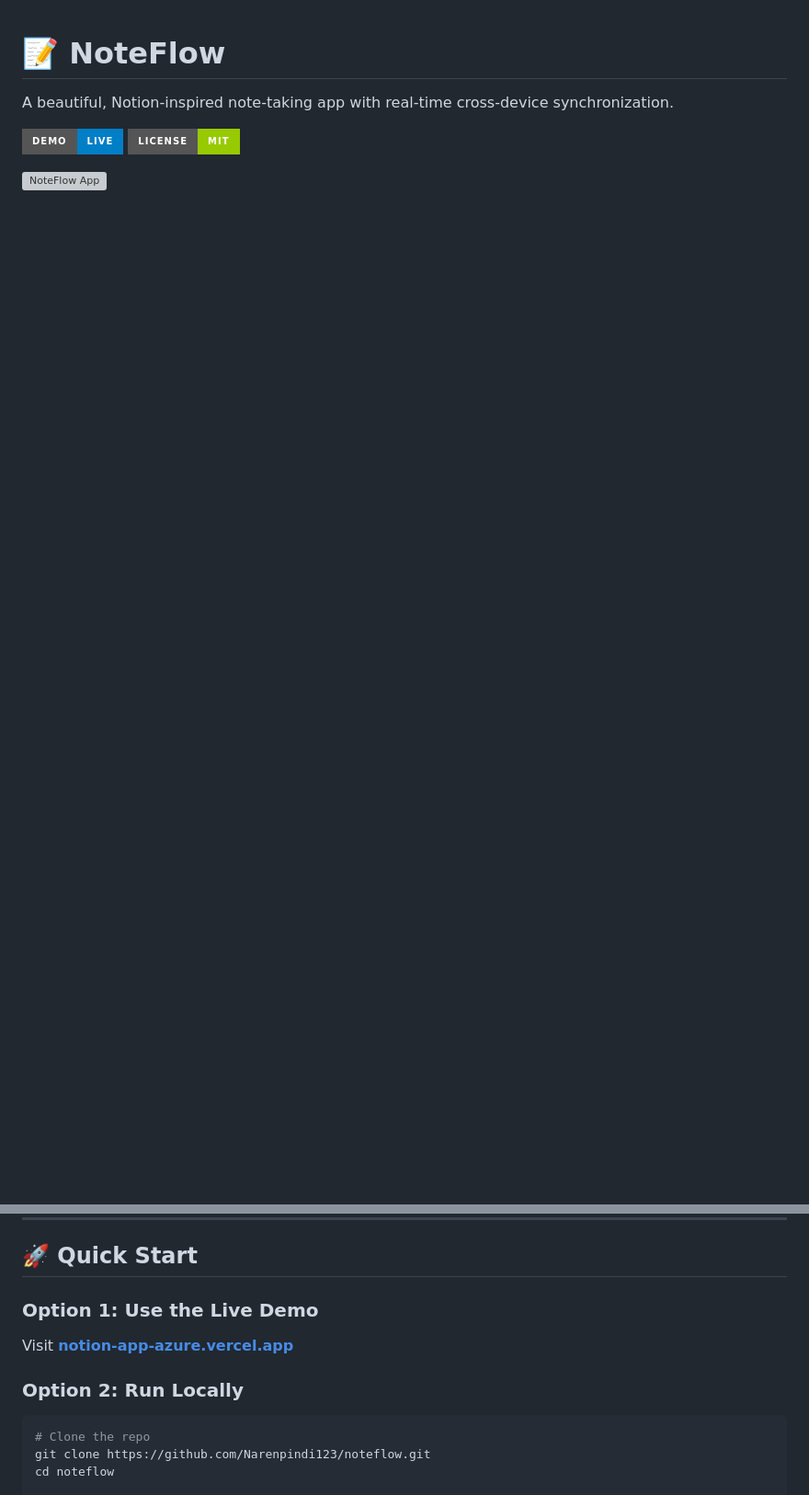
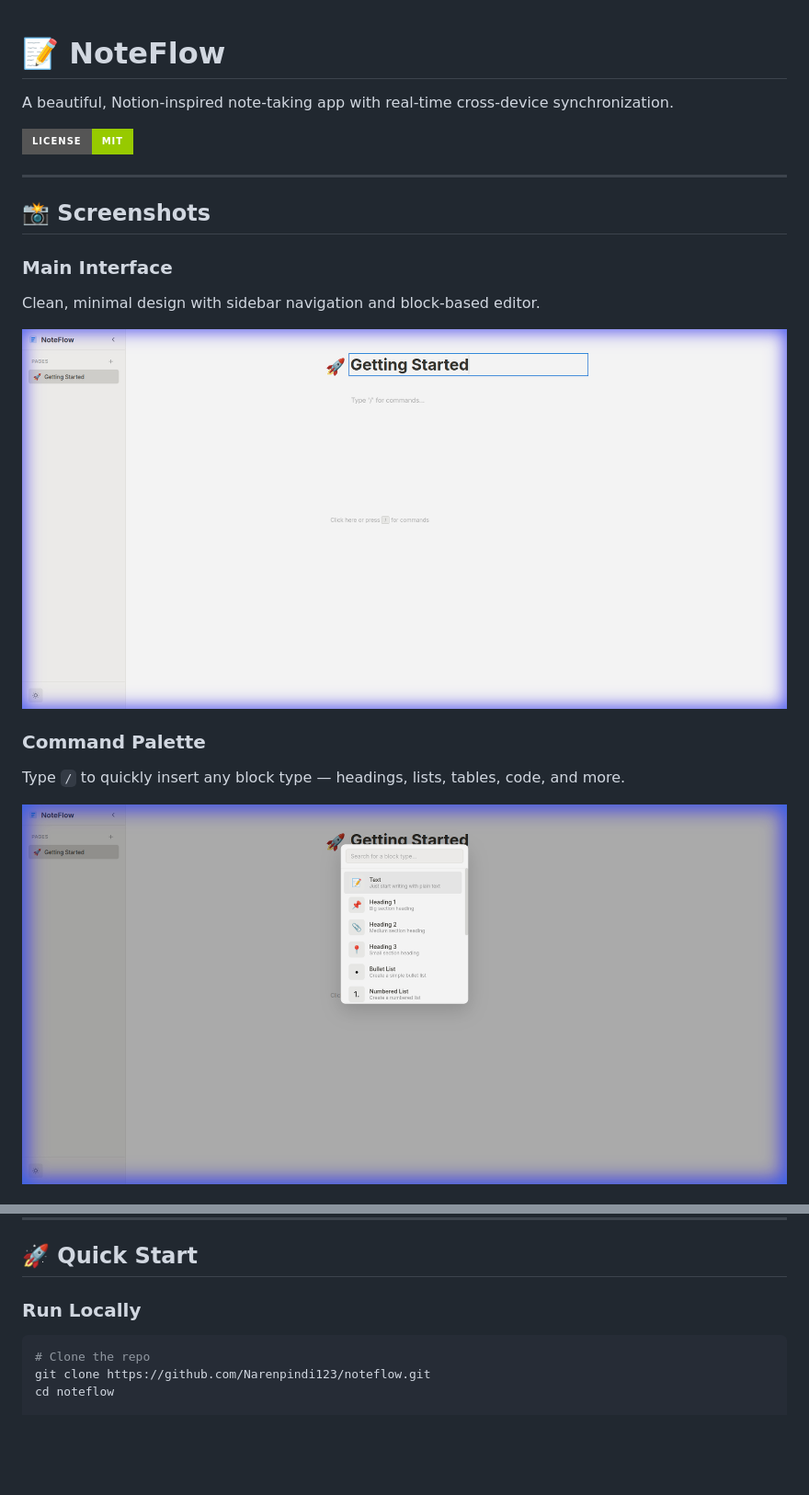
Before and after one commit to Narenpindi123/noteflow, a Markdown page: README.md, 2 parts joined by grey strips. Shown at 92% size. GitHub-like rendering; pictures changed too: screenshots/commands.png (added), screenshots/main.png (added); badges without logos; blank space fills up the shorter version; grey boxes are pictures that could not be loaded.

Commit message:
docs: Add screenshots and update README with visual documentation

````diff
--- a/README.md
+++ b/README.md
@@ -2,7 +2,19 @@
 
 A beautiful, Notion-inspired note-taking app with real-time cross-device synchronization.
 
-[![Live Demo](https://img.shields.io/badge/Demo-Live-blue?style=for-the-badge)](https://notion-app-azure.vercel.app)
 [![License](https://img.shields.io/badge/License-MIT-green?style=for-the-badge)](LICENSE)
 
-![NoteFlow App](https://raw.githubusercontent.com/Narenpindi123/noteflow/main/screenshot.png)
+---
+
+## 📸 Screenshots
+
+### Main Interface
+Clean, minimal design with sidebar navigation and block-based editor.
+
+![Main Interface](screenshots/main.png)
+
+### Command Palette
+Type `/` to quickly insert any block type — headings, lists, tables, code, and more.
+
+![Command Palette](screenshots/commands.png)
+
@@ -39,10 +60,7 @@ A beautiful, Notion-inspired note-taking app with real-time cross-device synchro
 
 ## 🚀 Quick Start
 
-### Option 1: Use the Live Demo
-Visit **[notion-app-azure.vercel.app](https://notion-app-azure.vercel.app)**
-
-### Option 2: Run Locally
+### Run Locally
 
 ```bash
 # Clone the repo
````
Also changed, not shown: other parts of README.md (+10 -1 lines), screenshots/dark.png (added), screenshots/table.png (added).
